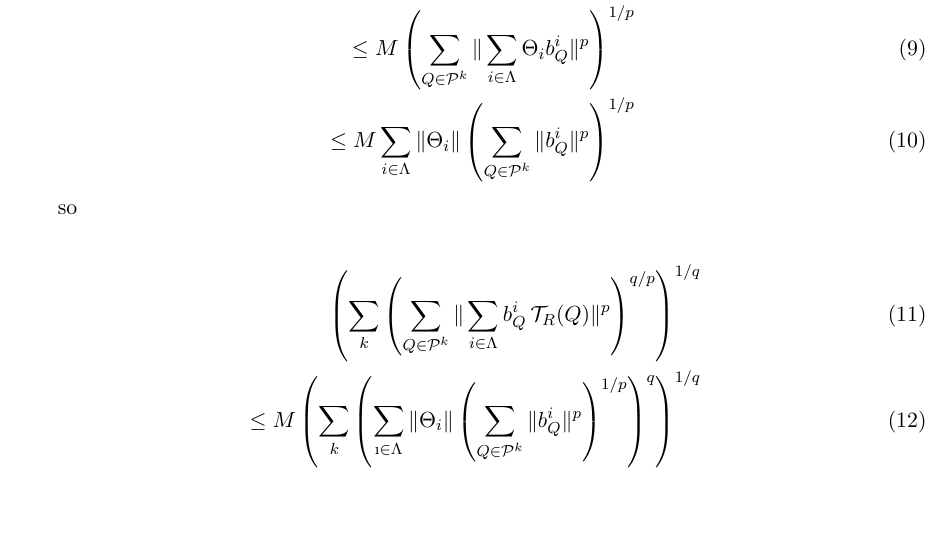
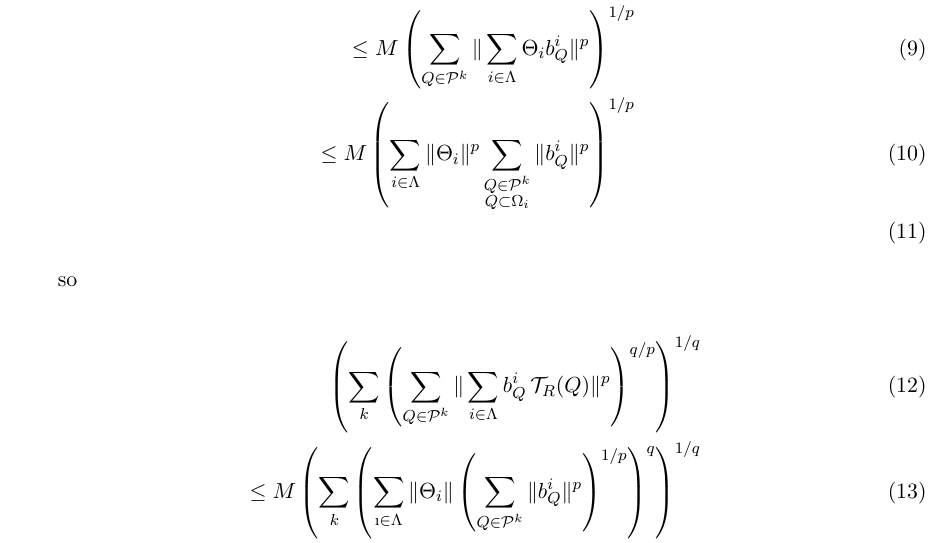
Before and after one commit to SmaniaD/BesovSpacesGoodGrid, a LaTeX document (proof.tex): part of page 3 of 6, cut so that both start at the same text, the shorter picture padded with empty space. Compiled offline with pdfLaTeX.

Commit message:
proof.tex updated

```diff
--- a/proof.tex
+++ b/proof.tex
@@ -203,7 +203,7 @@ The cost at level $k$ of $U_1$ is, by Minkovsky
 \begin{align} \left(  \sum_{Q\in \mathcal{P}^k} \|\sum_{i\in \Lambda} \Theta_i b^i_Q\,\Tcal_R(Q)\|^p \right)^{1/p} \\
 \leq \left(  \sum_{Q\in \mathcal{P}^k} \|\sum_{ i\in \Lambda } \Theta_i b^i_Q\,\Tcal_R(Q)\|^p \right)^{1/p} \\
 \leq  M \left(  \sum_{Q\in \mathcal{P}^k} \|\sum_{ i\in \Lambda}  \Theta_i b^i_Q\|^p \right)^{1/p}\\
-\leq  M \sum_{ i\in \Lambda}  \| \Theta_i \|\left(  \sum_{Q\in \mathcal{P}^k} \|b^i_Q\|^p \right)^{1/p}
+\leq  M  \left(  \sum_{ i\in \Lambda}  \| \Theta_i\|^p \sum_{\substack{Q\in \mathcal{P}^k\\Q\subset \Omega_i}} \|b^i_Q\|^p \right)^{1/p}\\
 \end{align}
 
 so
```
Also changed, not shown: proof.pdf, 2 other files.
